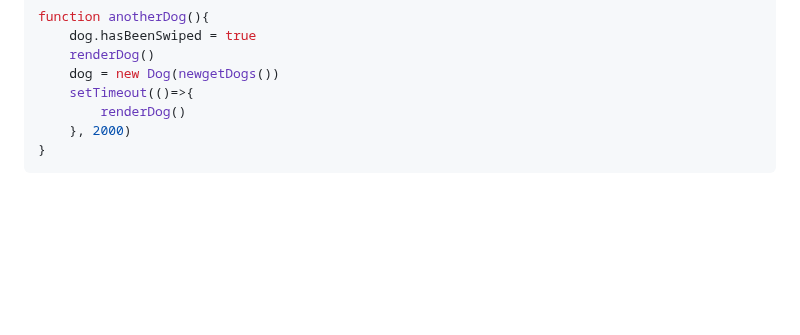
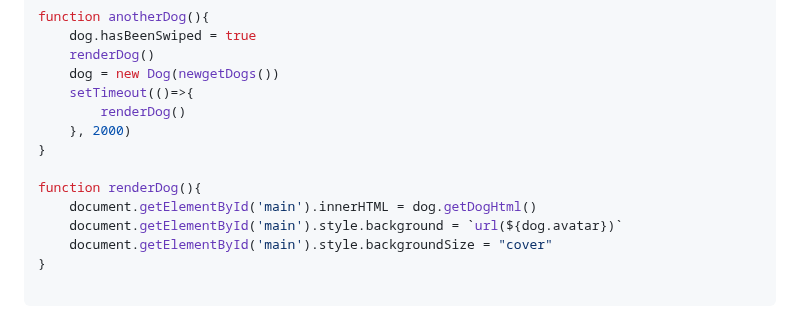
Before and after one commit to MastooraTurkmen/Tindog-project, a Markdown page: README.md, the part around the change. Rendered like a GitHub page; blank space fills up the shorter version.

Commit message:
adding codes

````diff
--- a/README.md
+++ b/README.md
@@ -302,4 +302,11 @@ function anotherDog(){
         renderDog()
     }, 2000)
 }
+
+function renderDog(){
+    document.getElementById('main').innerHTML = dog.getDogHtml()
+    document.getElementById('main').style.background = `url(${dog.avatar})`
+    document.getElementById('main').style.backgroundSize = "cover"
+}
+
 ```
````
